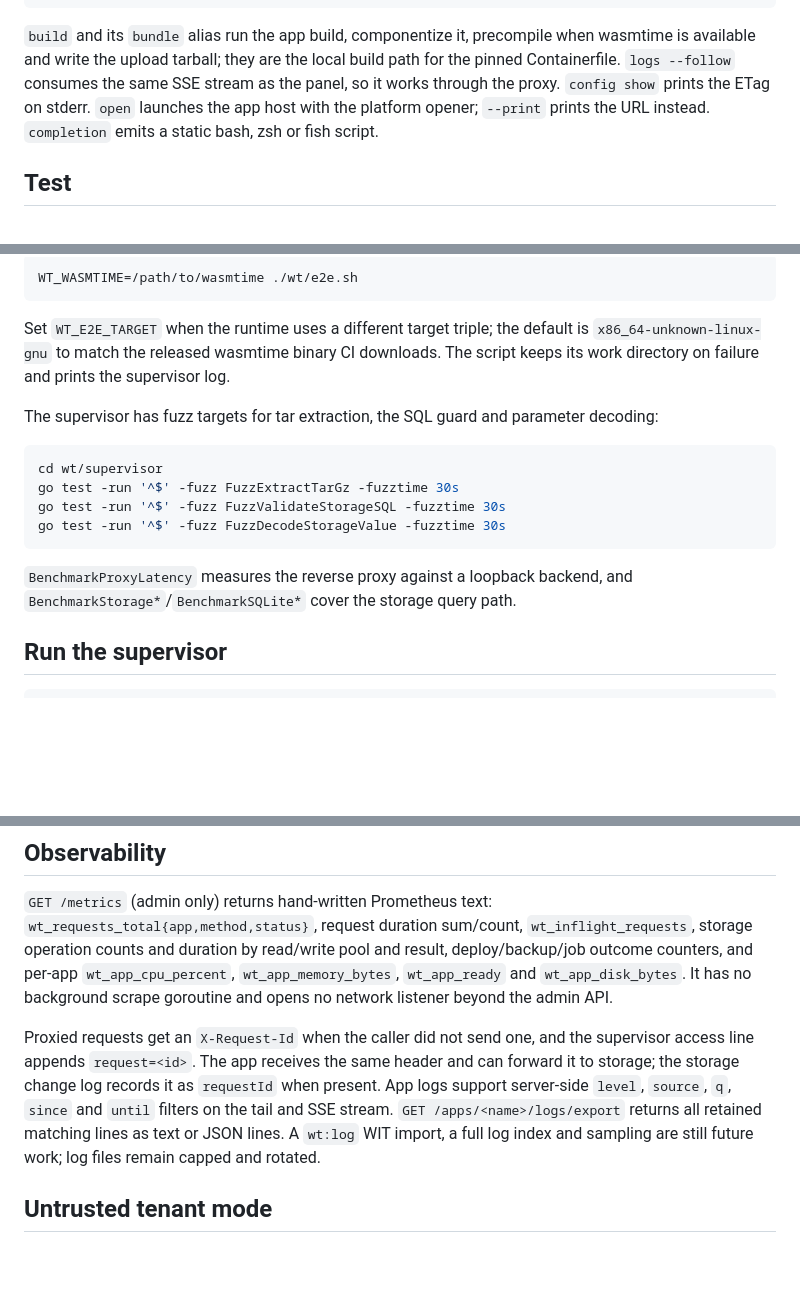
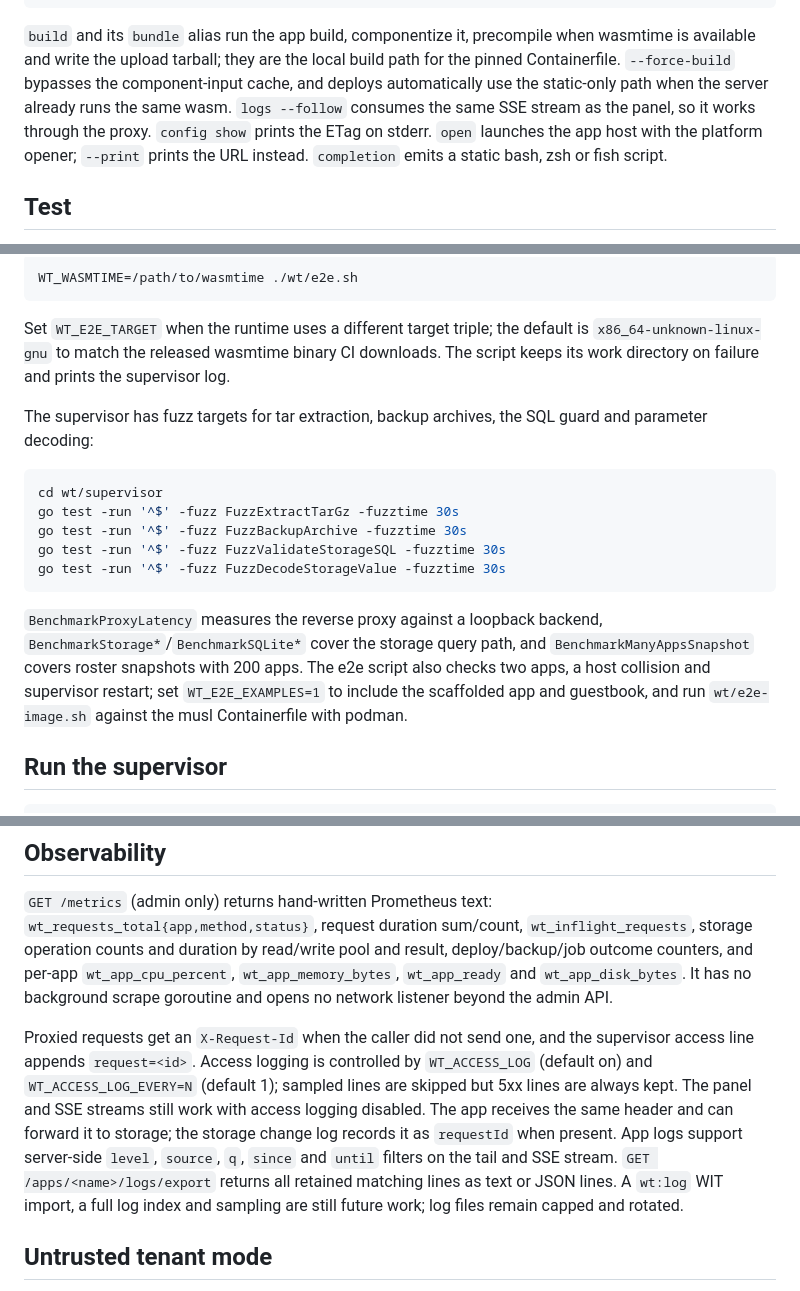
Before and after one commit to Heliodex/better-deploy, a Markdown page: wt/README.md, 3 parts joined by grey strips. Drawn GitHub-style; blank space fills up the shorter version.

Commit message:
Document dev workspace, build cache and e2e coverage

````diff
--- a/wt/README.md
+++ b/wt/README.md
@@ -77,7 +77,7 @@ wt-deploy open notes
 wt-deploy completion bash
 ```
 
-`build` and its `bundle` alias run the app build, componentize it, precompile when wasmtime is available and write the upload tarball; they are the local build path for the pinned Containerfile. `logs --follow` consumes the same SSE stream as the panel, so it works through the proxy. `config show` prints the ETag on stderr. `open` launches the app host with the platform opener; `--print` prints the URL instead. `completion` emits a static bash, zsh or fish script.
+`build` and its `bundle` alias run the app build, componentize it, precompile when wasmtime is available and write the upload tarball; they are the local build path for the pinned Containerfile. `--force-build` bypasses the component-input cache, and deploys automatically use the static-only path when the server already runs the same wasm. `logs --follow` consumes the same SSE stream as the panel, so it works through the proxy. `config show` prints the ETag on stderr. `open` launches the app host with the platform opener; `--print` prints the URL instead. `completion` emits a static bash, zsh or fish script.
 
 ## Test
 
@@ -89,16 +89,17 @@ WT_WASMTIME=/path/to/wasmtime ./wt/e2e.sh
 
 Set `WT_E2E_TARGET` when the runtime uses a different target triple; the default is `x86_64-unknown-linux-gnu` to match the released wasmtime binary CI downloads. The script keeps its work directory on failure and prints the supervisor log.
 
-The supervisor has fuzz targets for tar extraction, the SQL guard and parameter decoding:
+The supervisor has fuzz targets for tar extraction, backup archives, the SQL guard and parameter decoding:
 
 ```sh
 cd wt/supervisor
 go test -run '^$' -fuzz FuzzExtractTarGz -fuzztime 30s
+go test -run '^$' -fuzz FuzzBackupArchive -fuzztime 30s
 go test -run '^$' -fuzz FuzzValidateStorageSQL -fuzztime 30s
 go test -run '^$' -fuzz FuzzDecodeStorageValue -fuzztime 30s
 ```
 
-`BenchmarkProxyLatency` measures the reverse proxy against a loopback backend, and `BenchmarkStorage*`/`BenchmarkSQLite*` cover the storage query path.
+`BenchmarkProxyLatency` measures the reverse proxy against a loopback backend, `BenchmarkStorage*`/`BenchmarkSQLite*` cover the storage query path, and `BenchmarkManyAppsSnapshot` covers roster snapshots with 200 apps. The e2e script also checks two apps, a host collision and supervisor restart; set `WT_E2E_EXAMPLES=1` to include the scaffolded app and guestbook, and run `wt/e2e-image.sh` against the musl Containerfile with podman.
 
 ## Run the supervisor
 
@@ -159,7 +160,7 @@ This is deliberately a single-operator model: there are no owners, namespaces or
 
 `GET /metrics` (admin only) returns hand-written Prometheus text: `wt_requests_total{app,method,status}`, request duration sum/count, `wt_inflight_requests`, storage operation counts and duration by read/write pool and result, deploy/backup/job outcome counters, and per-app `wt_app_cpu_percent`, `wt_app_memory_bytes`, `wt_app_ready` and `wt_app_disk_bytes`. It has no background scrape goroutine and opens no network listener beyond the admin API.
 
-Proxied requests get an `X-Request-Id` when the caller did not send one, and the supervisor access line appends `request=<id>`. The app receives the same header and can forward it to storage; the storage change log records it as `requestId` when present. App logs support server-side `level`, `source`, `q`, `since` and `until` filters on the tail and SSE stream. `GET /apps/<name>/logs/export` returns all retained matching lines as text or JSON lines. A `wt:log` WIT import, a full log index and sampling are still future work; log files remain capped and rotated.
+Proxied requests get an `X-Request-Id` when the caller did not send one, and the supervisor access line appends `request=<id>`. Access logging is controlled by `WT_ACCESS_LOG` (default on) and `WT_ACCESS_LOG_EVERY=N` (default 1); sampled lines are skipped but 5xx lines are always kept. The panel and SSE streams still work with access logging disabled. The app receives the same header and can forward it to storage; the storage change log records it as `requestId` when present. App logs support server-side `level`, `source`, `q`, `since` and `until` filters on the tail and SSE stream. `GET /apps/<name>/logs/export` returns all retained matching lines as text or JSON lines. A `wt:log` WIT import, a full log index and sampling are still future work; log files remain capped and rotated.
 
 ## Untrusted tenant mode
 
````
Also changed, not shown: other parts of wt/README.md (+2 -2 lines).
